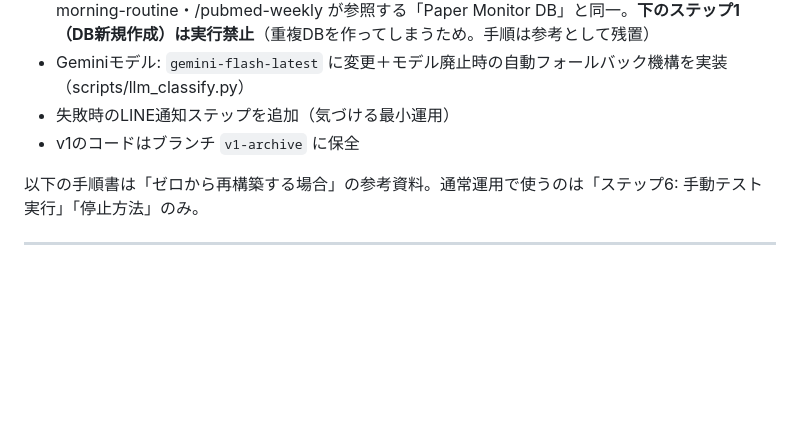
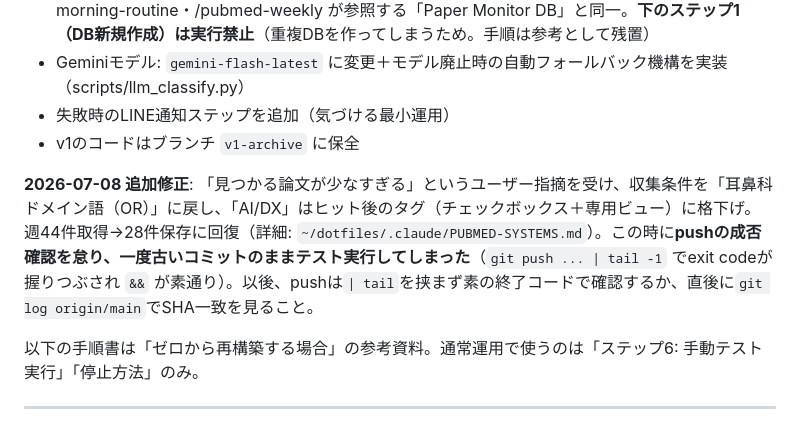
Before and after one commit to SHOICHI-KIMURA/paper-monitor, a Markdown page: ACTIVATION.md, the part around the change. GitHub-like rendering; blank space fills up the shorter version.

Commit message:
Document 2026-07-08 collection-scope fix and push-verification lesson

```diff
--- a/ACTIVATION.md
+++ b/ACTIVATION.md
@@ -19,6 +19,8 @@ GitHubリポジトリ: `SHOICHI-KIMURA/paper-monitor`
 - Geminiモデル: `gemini-flash-latest` に変更＋モデル廃止時の自動フォールバック機構を実装（scripts/llm_classify.py）
 - 失敗時のLINE通知ステップを追加（気づける最小運用）
 - v1のコードはブランチ `v1-archive` に保全
+
+**2026-07-08 追加修正**: 「見つかる論文が少なすぎる」というユーザー指摘を受け、収集条件を「耳鼻科ドメイン語（OR）」に戻し、「AI/DX」はヒット後のタグ（チェックボックス＋専用ビュー）に格下げ。週44件取得→28件保存に回復（詳細: `~/dotfiles/.claude/PUBMED-SYSTEMS.md`）。この時に**pushの成否確認を怠り、一度古いコミットのままテスト実行してしまった**（`git push ... | tail -1` でexit codeが握りつぶされ `&&` が素通り）。以後、pushは`| tail`を挟まず素の終了コードで確認するか、直後に`git log origin/main`でSHA一致を見ること。
 
 以下の手順書は「ゼロから再構築する場合」の参考資料。通常運用で使うのは「ステップ6: 手動テスト実行」「停止方法」のみ。
 
```
